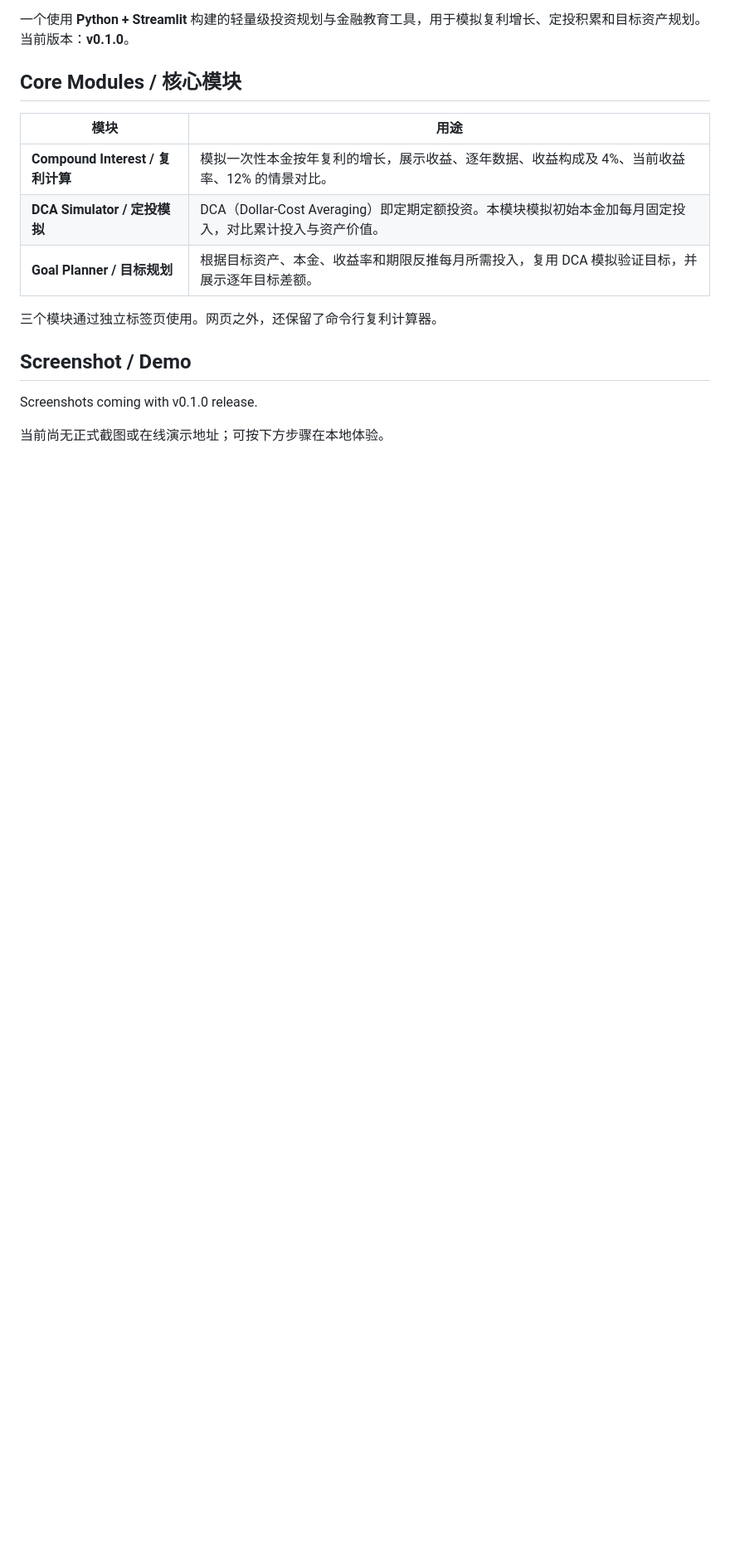
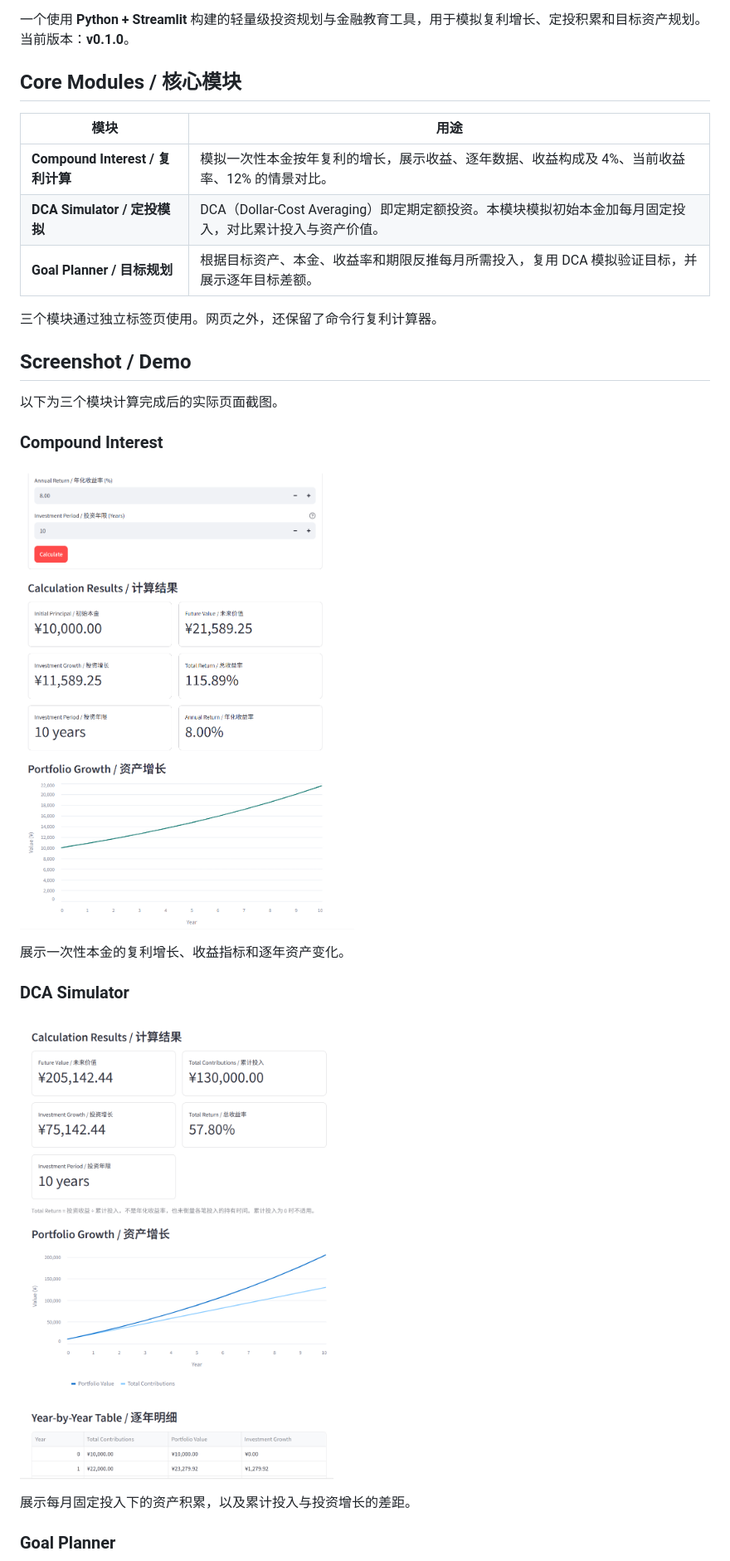
Before and after one commit to knoxlab01/Finance-Mini-Lab, a Markdown page: README.md, the part around the change printed below. Shown: that part at 83% size. Rendered like a GitHub page; pictures changed too: assets/compound_interest.png (added), assets/dca_simulator.png (added); blank space fills up the shorter version.

Commit message:
Add README screenshots for v0.1 demo

```diff
--- a/README.md
+++ b/README.md
@@ -16,6 +16,19 @@ A lightweight investment planning and financial education toolkit built with Pyt
 
 ## Screenshot / Demo
 
-Screenshots coming with v0.1.0 release.
+以下为三个模块计算完成后的实际页面截图。
 
-当前尚无正式截图或在线演示地址；可按下方步骤在本地体验。
+### Compound Interest
+
+![Compound Interest：复利计算结果与资产增长曲线](assets/compound_interest.png)
+
+展示一次性本金的复利增长、收益指标和逐年资产变化。
+
+### DCA Simulator
+
+![DCA Simulator：累计投入与资产价值对比](assets/dca_simulator.png)
+
+展示每月固定投入下的资产积累，以及累计投入与投资增长的差距。
+
+### Goal Planner
+
```
Also changed, not shown: other parts of README.md (+6 -1 lines), docs/project_log.md (+8 -0 lines), assets/goal_planner.png (added).
